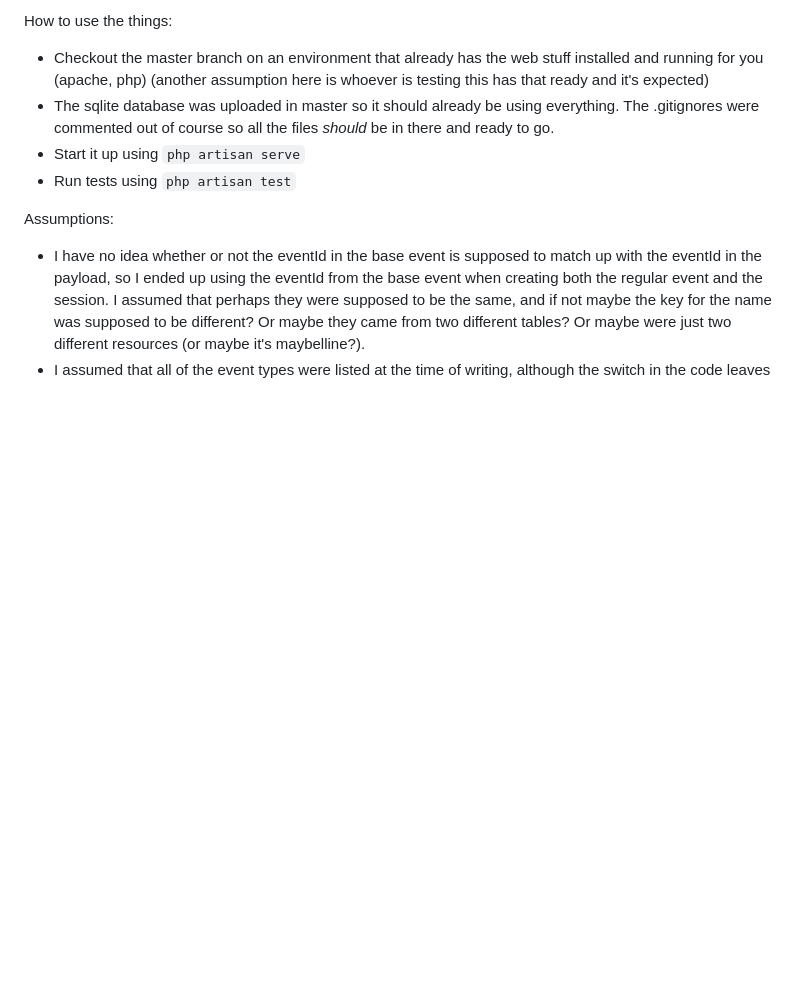
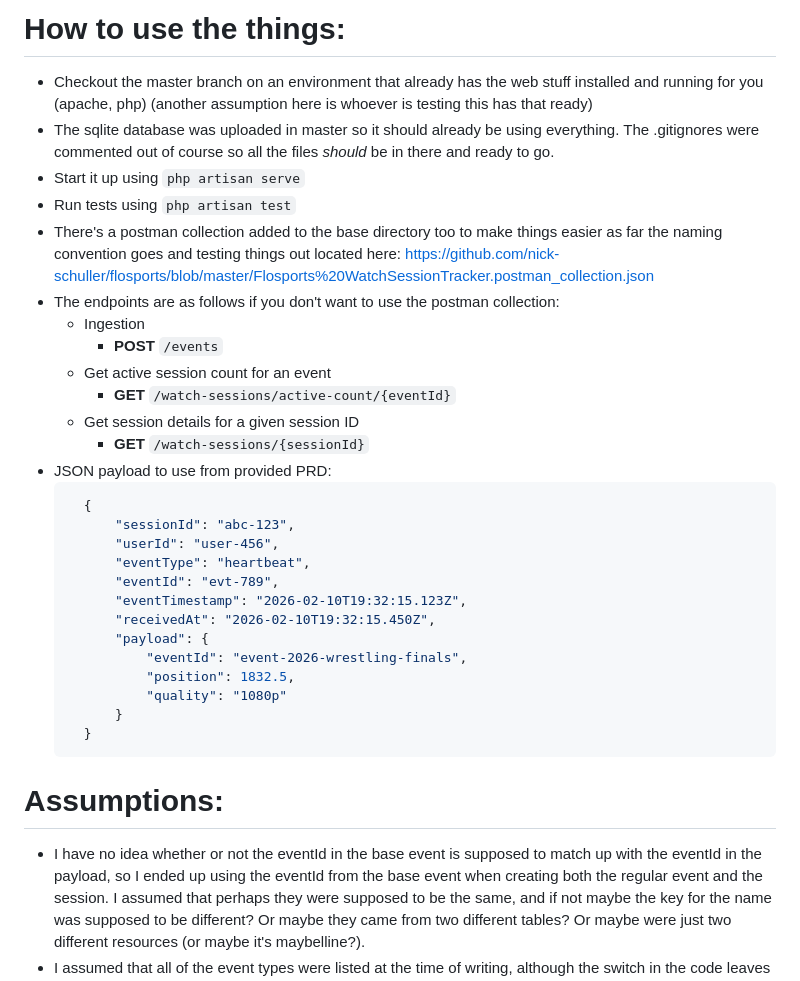
Before and after one commit to nick-schuller/flosports, a Markdown page: README.md, the part around one of its changes. Drawn GitHub-style; blank space fills up the shorter version.

Commit message:
Enhance README with usage instructions and notes
Updated README to improve clarity and add details on usage, assumptions, tools, and trade-offs.

````diff
--- a/README.md
+++ b/README.md
@@ -1,10 +1,34 @@
-How to use the things:
-* Checkout the master branch on an environment that already has the web stuff installed and running for you (apache, php) (another assumption here is whoever is testing this has that ready and it's expected)
+# How to use the things:
+* Checkout the master branch on an environment that already has the web stuff installed and running for you (apache, php) (another assumption here is whoever is testing this has that ready)
 * The sqlite database was uploaded in master so it should already be using everything. The .gitignores were commented out of course so all the files _should_ be in there and ready to go.
-* Start it up using ```php artisan serve```
-* Run tests using ```php artisan test```
+* Start it up using `php artisan serve`
+* Run tests using `php artisan test`
+* There's a postman collection added to the base directory too to make things easier as far the naming convention goes and testing things out located here: https://github.com/nick-schuller/flosports/blob/master/Flosports%20WatchSessionTracker.postman_collection.json
+* The endpoints are as follows if you don't want to use the postman collection:
+    * Ingestion
+        * **POST** `/events`
+    * Get active session count for an event
+        * **GET** `/watch-sessions/active-count/{eventId}`
+    * Get session details for a given session ID
+        * **GET** `/watch-sessions/{sessionId}`
+* JSON payload to use from provided PRD:
+  ```json
+    {
+        "sessionId": "abc-123",
+        "userId": "user-456",
+        "eventType": "heartbeat",
+        "eventId": "evt-789",
+        "eventTimestamp": "2026-02-10T19:32:15.123Z",
+        "receivedAt": "2026-02-10T19:32:15.450Z",
+        "payload": {
+            "eventId": "event-2026-wrestling-finals",
+            "position": 1832.5,
+            "quality": "1080p"
+        }
+    }
+    ```
 
-Assumptions:
+# Assumptions:
 * I have no idea whether or not the eventId in the base event is supposed to match up with the eventId in the payload, so I ended up using the eventId from the base event when creating both the regular event and the session. I assumed that perhaps
 they were supposed to be the same, and if not maybe the key for the name was supposed to be different? Or maybe they came from two different tables? Or maybe were just two different resources (or maybe it's maybelline?).
 * I assumed that all of the event types were listed at the time of writing, although the switch in the code leaves it pretty easy to add new ones in, despite this not being the best way to really do that directly in the controller.
````
Also changed, not shown: other parts of README.md (+3 -3 lines).
